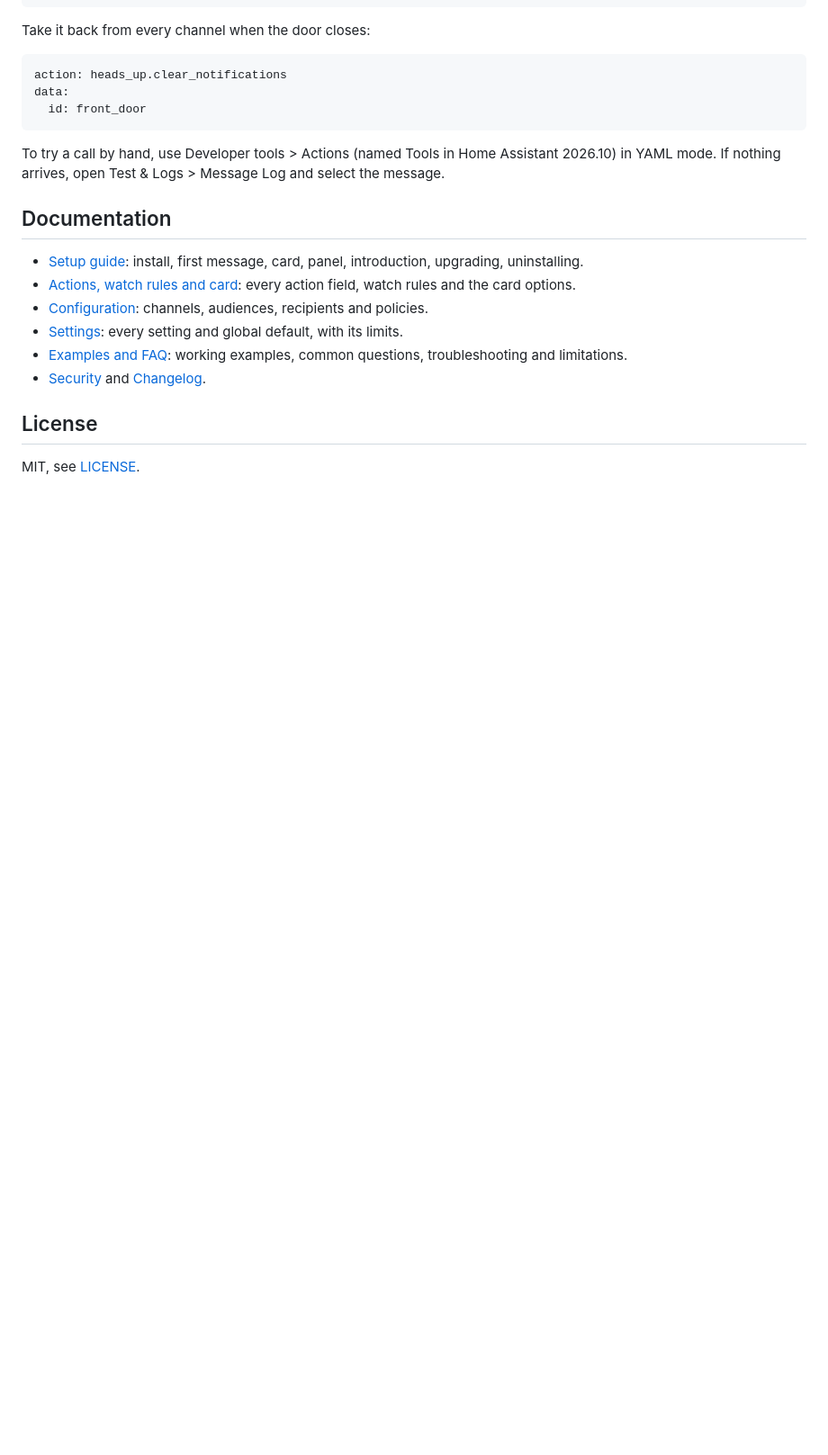
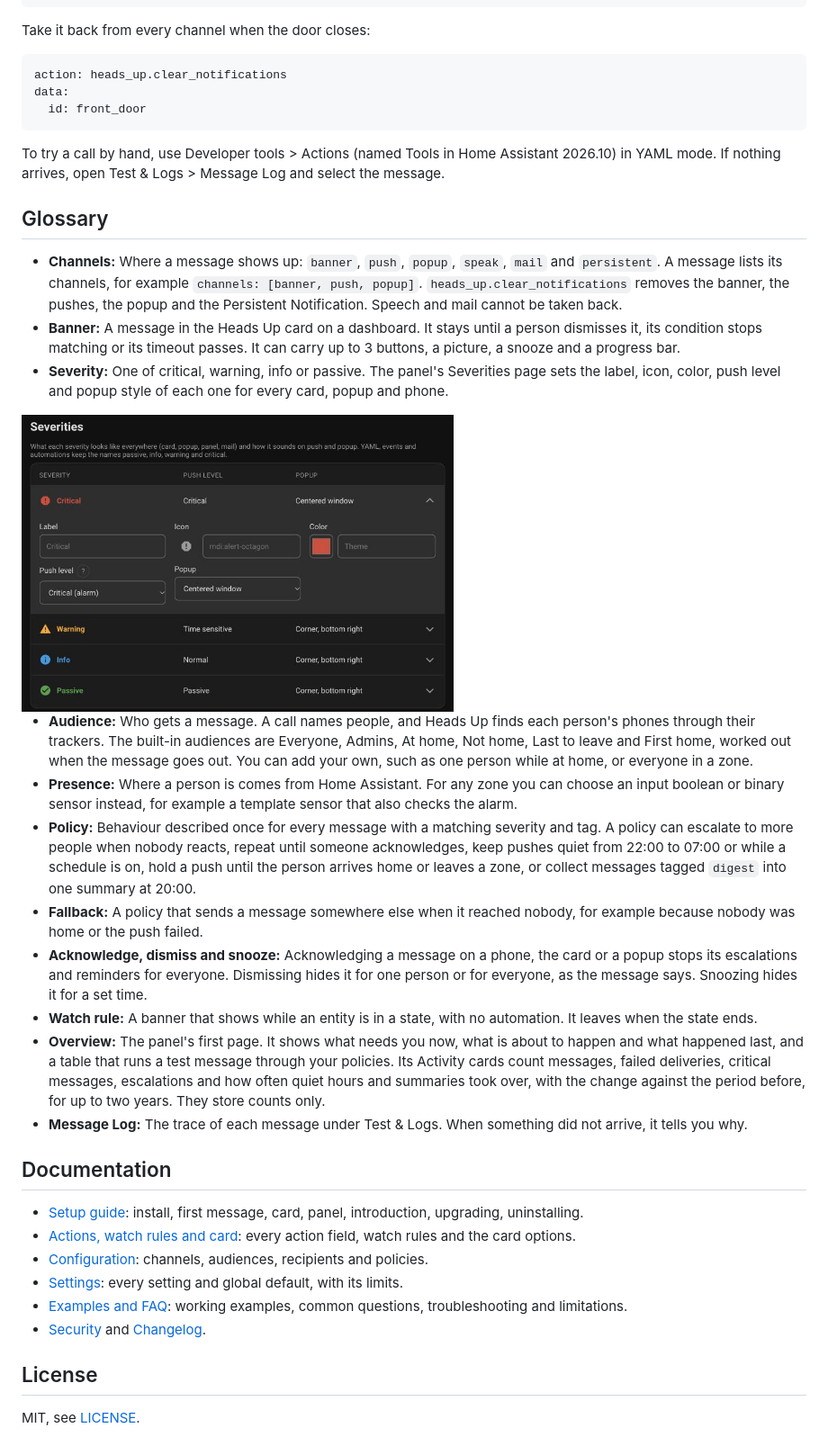
Before and after one commit to Seyphaton/ha-heads-up, a Markdown page: README.md, the part around one of its changes. Shown at 90% size. Drawn GitHub-style; blank space fills up the shorter version.

```diff
--- a/README.md
+++ b/README.md
@@ -85,6 +65,23 @@ data:
 
 To try a call by hand, use Developer tools > Actions (named Tools in Home Assistant 2026.10) in YAML mode. If nothing arrives, open Test & Logs > Message Log and select the message.
 
+## Glossary
+
+- **Channels:** Where a message shows up: `banner`, `push`, `popup`, `speak`, `mail` and `persistent`. A message lists its channels, for example `channels: [banner, push, popup]`. `heads_up.clear_notifications` removes the banner, the pushes, the popup and the Persistent Notification. Speech and mail cannot be taken back.
+- **Banner:** A message in the Heads Up card on a dashboard. It stays until a person dismisses it, its condition stops matching or its timeout passes. It can carry up to 3 buttons, a picture, a snooze and a progress bar.
+- **Severity:** One of critical, warning, info or passive. The panel's Severities page sets the label, icon, color, push level and popup style of each one for every card, popup and phone.
+
+<img src="https://raw.githubusercontent.com/Seyphaton/ha-heads-up/main/docs/images/severities.png" width="480" alt="The Severities page with Critical opened: label, icon, color, push level and popup style">
+
+- **Audience:** Who gets a message. A call names people, and Heads Up finds each person's phones through their trackers. The built-in audiences are Everyone, Admins, At home, Not home, Last to leave and First home, worked out when the message goes out. You can add your own, such as one person while at home, or everyone in a zone.
+- **Presence:** Where a person is comes from Home Assistant. For any zone you can choose an input boolean or binary sensor instead, for example a template sensor that also checks the alarm.
+- **Policy:** Behaviour described once for every message with a matching severity and tag. A policy can escalate to more people when nobody reacts, repeat until someone acknowledges, keep pushes quiet from 22:00 to 07:00 or while a schedule is on, hold a push until the person arrives home or leaves a zone, or collect messages tagged `digest` into one summary at 20:00.
+- **Fallback:** A policy that sends a message somewhere else when it reached nobody, for example because nobody was home or the push failed.
+- **Acknowledge, dismiss and snooze:** Acknowledging a message on a phone, the card or a popup stops its escalations and reminders for everyone. Dismissing hides it for one person or for everyone, as the message says. Snoozing hides it for a set time.
+- **Watch rule:** A banner that shows while an entity is in a state, with no automation. It leaves when the state ends.
+- **Overview:** The panel's first page. It shows what needs you now, what is about to happen and what happened last, and a table that runs a test message through your policies. Its Activity cards count messages, failed deliveries, critical messages, escalations and how often quiet hours and summaries took over, with the change against the period before, for up to two years. They store counts only.
+- **Message Log:** The trace of each message under Test & Logs. When something did not arrive, it tells you why.
+
 ## Documentation
 
 - [Setup guide](https://github.com/Seyphaton/ha-heads-up/blob/main/docs/setup.md): install, first message, card, panel, introduction, upgrading, uninstalling.
```
Also changed, not shown: other parts of README.md (+20 -40 lines), docs/images/overview-activity.png (added).
